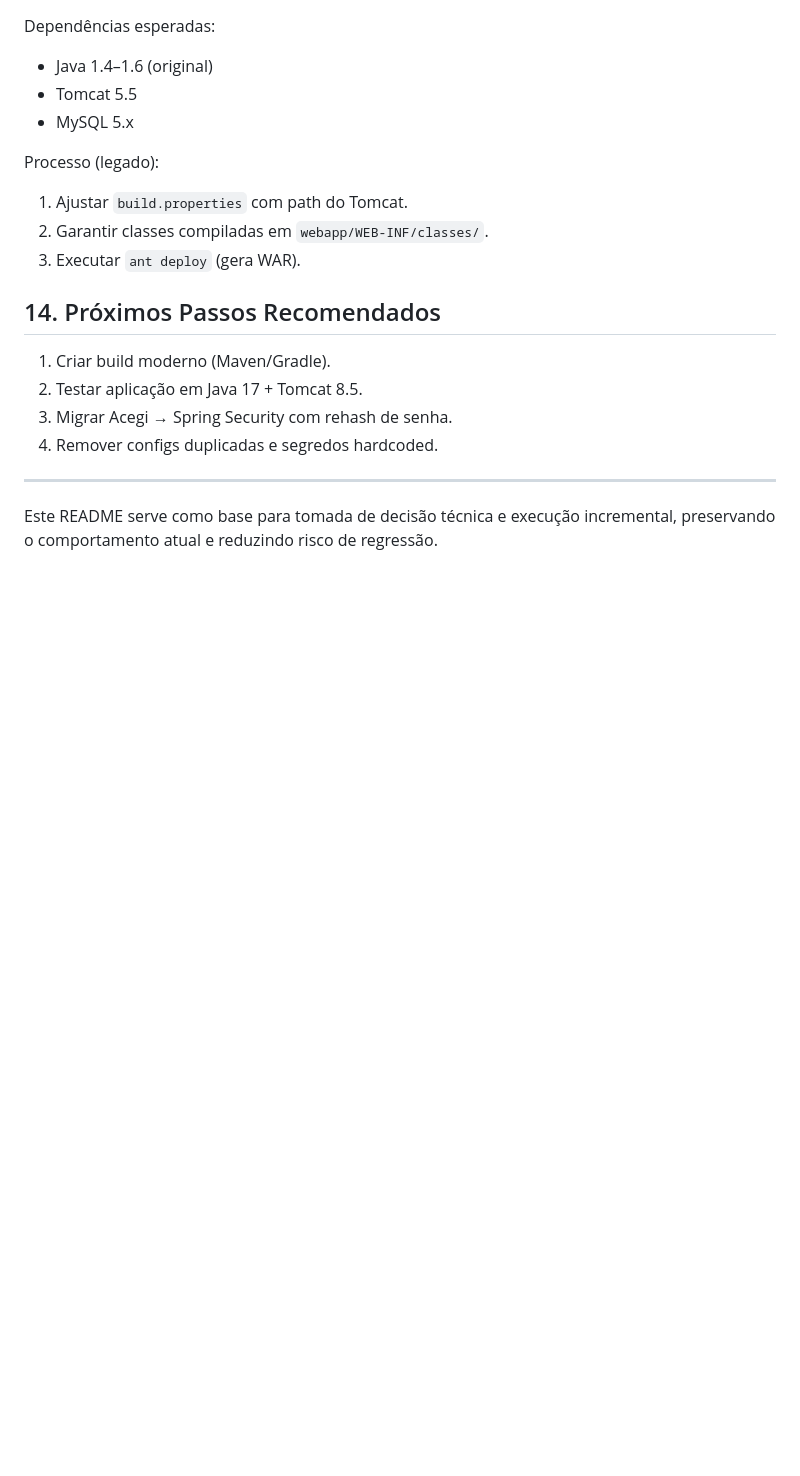
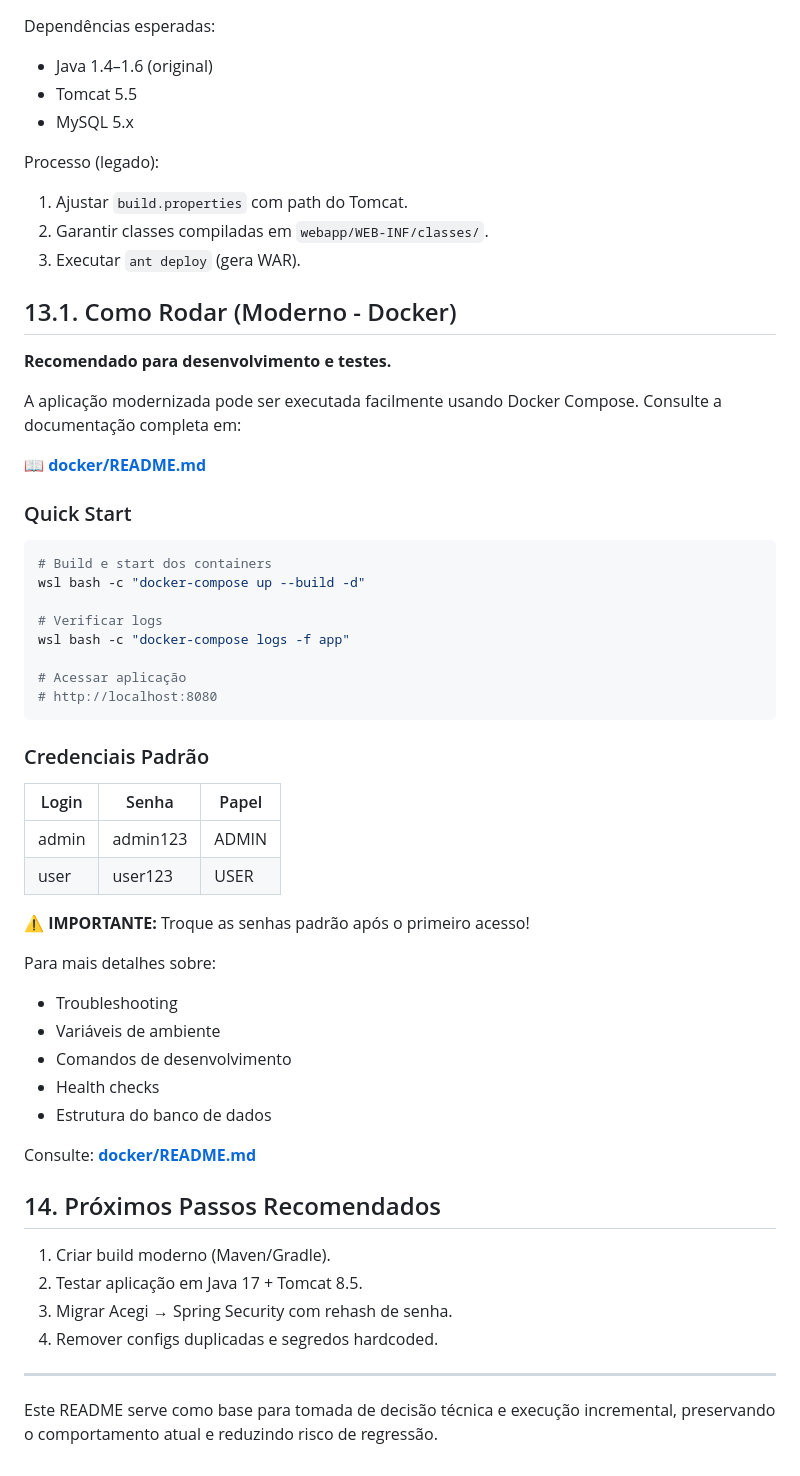
Before and after one commit to malvesro/novobolao, a Markdown page: README.md, the part around the change. Rendered like a GitHub page; blank space fills up the shorter version.

Commit message:
docs: Adiciona referência ao docker/README.md no README principal
- Criada seção 13.1 Como Rodar Moderno com Docker
- Adicionado Quick Start com comandos básicos
- Documentadas credenciais padrão admin/admin123 e user/user123
- Link para documentação completa em docker/README.md
- Mantida seção 13 com instruções legadas para referência histórica

````diff
--- a/README.md
+++ b/README.md
@@ -205,6 +205,45 @@ Processo (legado):
 2. Garantir classes compiladas em `webapp/WEB-INF/classes/`.
 3. Executar `ant deploy` (gera WAR).
 
+## 13.1. Como Rodar (Moderno - Docker)
+
+**Recomendado para desenvolvimento e testes.**
+
+A aplicação modernizada pode ser executada facilmente usando Docker Compose. Consulte a documentação completa em:
+
+📖 **[docker/README.md](docker/README.md)**
+
+### Quick Start
+
+```bash
+# Build e start dos containers
+wsl bash -c "docker-compose up --build -d"
+
+# Verificar logs
+wsl bash -c "docker-compose logs -f app"
+
+# Acessar aplicação
+# http://localhost:8080
+```
+
+### Credenciais Padrão
+
+| Login | Senha | Papel |
+|-------|-------|-------|
+| admin | admin123 | ADMIN |
+| user | user123 | USER |
+
+⚠️ **IMPORTANTE:** Troque as senhas padrão após o primeiro acesso!
+
+Para mais detalhes sobre:
+- Troubleshooting
+- Variáveis de ambiente
+- Comandos de desenvolvimento
+- Health checks
+- Estrutura do banco de dados
+
+Consulte: **[docker/README.md](docker/README.md)**
+
 ## 14. Próximos Passos Recomendados
 
 1. Criar build moderno (Maven/Gradle).
````
